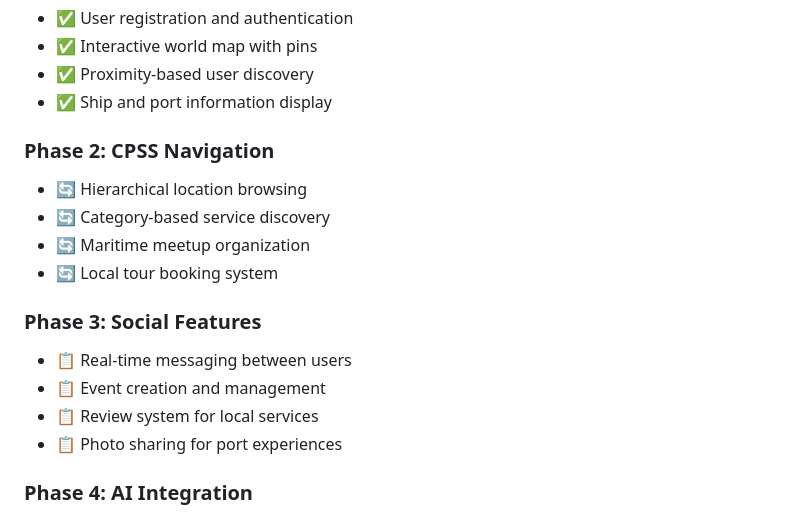
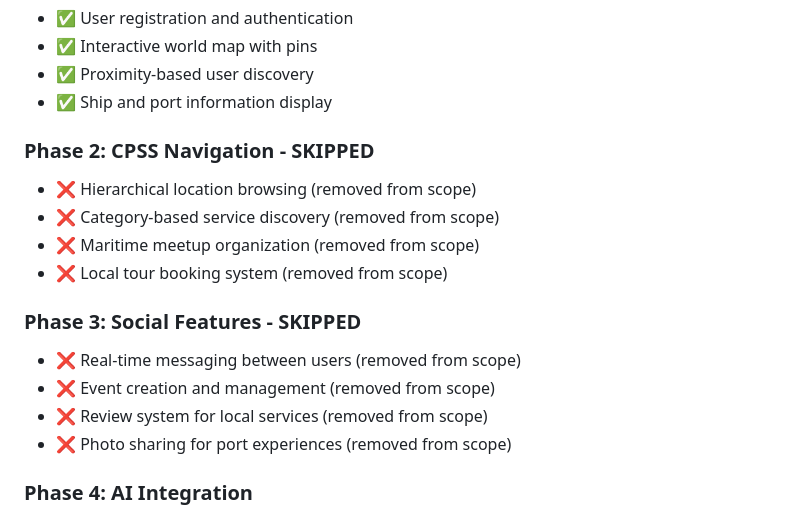
Before and after one commit to qaaqit/QaaqConnect30, a Markdown page: OG_PLAN.md, the part around one of its changes. Drawn GitHub-style.

Commit message:
Adjust project roadmap by removing the CPSS and social networking features
Removes CPSS navigation and social features from OG_PLAN.md and replit.md.

Replit-Commit-Author: Agent
Replit-Commit-Session-Id: fea33dd6-338e-4fec-bd2c-20342747e7e6
Replit-Commit-Checkpoint-Type: full_checkpoint
Replit-Commit-Screenshot-Url: https://storage.googleapis.com/screenshot-production-us-central1/c826e82c-c32d-4829-9463-b0ff017b3bd2/fea33dd6-338e-4fec-bd2c-20342747e7e6/mfs6bq9

```diff
--- a/OG_PLAN.md
+++ b/OG_PLAN.md
@@ -129,17 +129,17 @@ AI determines whether questions should go to:
 - ✅ Proximity-based user discovery
 - ✅ Ship and port information display
 
-### Phase 2: CPSS Navigation
-- 🔄 Hierarchical location browsing
-- 🔄 Category-based service discovery
-- 🔄 Maritime meetup organization
-- 🔄 Local tour booking system
+### Phase 2: CPSS Navigation - SKIPPED
+- ❌ Hierarchical location browsing (removed from scope)
+- ❌ Category-based service discovery (removed from scope)
+- ❌ Maritime meetup organization (removed from scope)
+- ❌ Local tour booking system (removed from scope)
 
-### Phase 3: Social Features
-- 📋 Real-time messaging between users
-- 📋 Event creation and management
-- 📋 Review system for local services
-- 📋 Photo sharing for port experiences
+### Phase 3: Social Features - SKIPPED
+- ❌ Real-time messaging between users (removed from scope)
+- ❌ Event creation and management (removed from scope)
+- ❌ Review system for local services (removed from scope)
+- ❌ Photo sharing for port experiences (removed from scope)
 
 ### Phase 4: AI Integration
 - 📋 Smart question routing to QAAQ
```
Also changed, not shown: other parts of OG_PLAN.md (+3 -2 lines), replit.md (+3 -3 lines).
